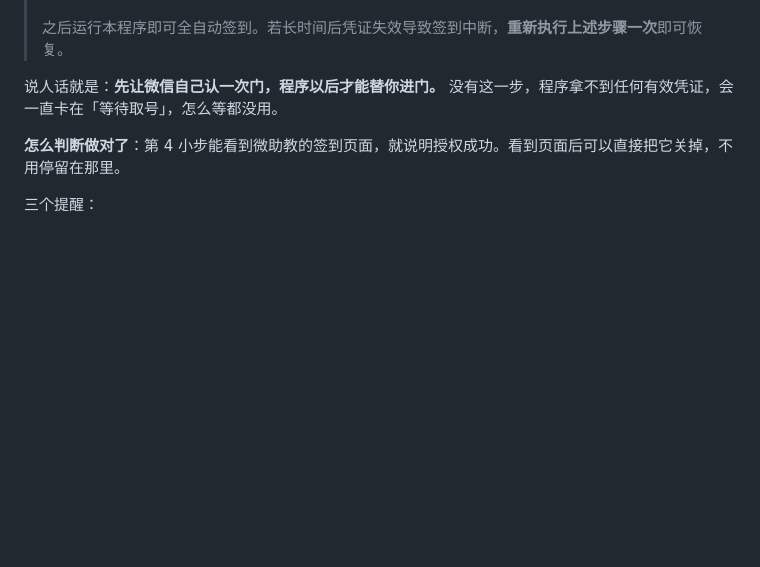
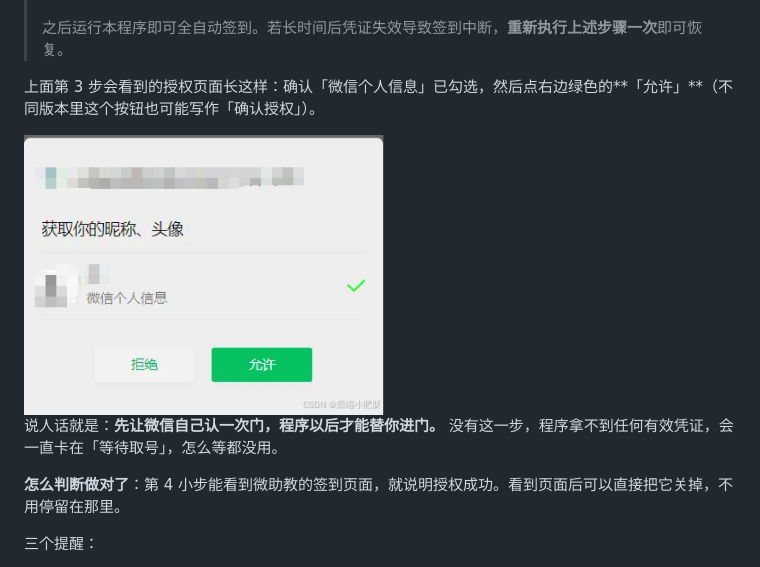
Before and after one commit to qyr0721/weizhujiao-autosign-pc-hook, a Markdown page: TUTORIAL.md, the part around the change. Drawn GitHub-style; pictures changed too: docs/img/oauth-allow.png (added); blank space fills up the shorter version.

Commit message:
教程：首次授权步骤补充 OAuth 授权页截图
在第 2 步「确认授权」说明下方插入 docs/img/oauth-allow.png，标注勾选项与绿色「允许」按钮，便于新手识别授权页面。

```diff
--- a/TUTORIAL.md
+++ b/TUTORIAL.md
@@ -52,6 +52,10 @@
 > 4. 授权完成后会进入签到页面，至此首次授权完成
 >
 > 之后运行本程序即可全自动签到。若长时间后凭证失效导致签到中断，**重新执行上述步骤一次**即可恢复。
+
+上面第 3 步会看到的授权页面长这样：确认「微信个人信息」已勾选，然后点右边绿色的**「允许」**（不同版本里这个按钮也可能写作「确认授权」）。
+
+<img src="docs/img/oauth-allow.png" width="360" alt="微信授权页面：点绿色的允许">
 
 说人话就是：**先让微信自己认一次门，程序以后才能替你进门。** 没有这一步，程序拿不到任何有效凭证，会一直卡在「等待取号」，怎么等都没用。
 
```
